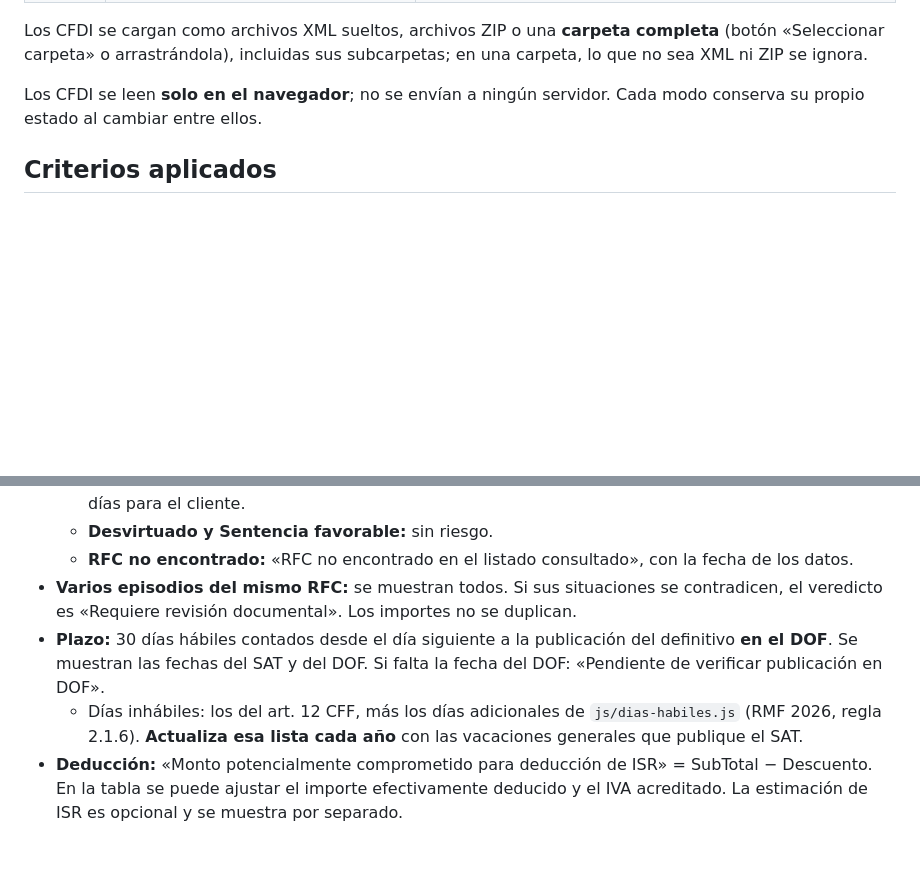
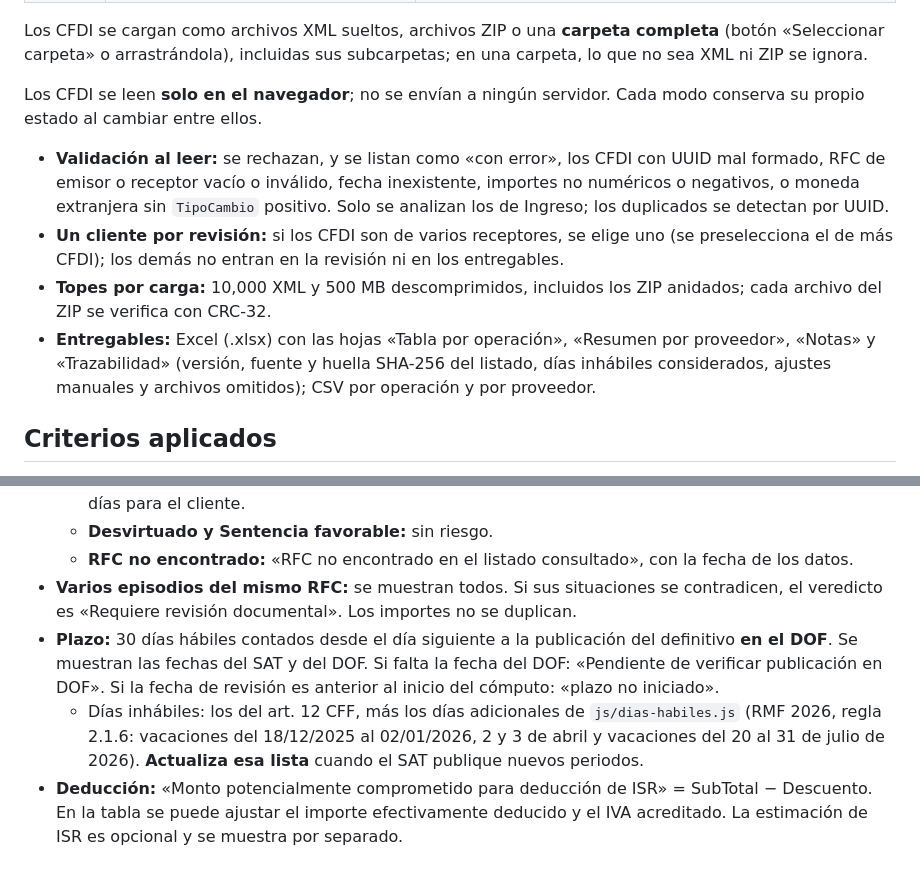
Before and after one commit to souzacontador/revisor-69b, a Markdown page: README.md, 2 parts joined by grey strips. GitHub-like rendering; blank space fills up the shorter version.

Commit message:
README: validación de CFDI, receptor, topes de carga, trazabilidad y calendario 2026
Co-Authored-By: Claude Opus 5.5 <noreply@anthropic.com>

```diff
--- a/README.md
+++ b/README.md
@@ -17,6 +17,11 @@ Los CFDI se cargan como archivos XML sueltos, archivos ZIP o una **carpeta compl
 
 Los CFDI se leen **solo en el navegador**; no se envían a ningún servidor. Cada modo conserva su propio estado al cambiar entre ellos.
 
+- **Validación al leer:** se rechazan, y se listan como «con error», los CFDI con UUID mal formado, RFC de emisor o receptor vacío o inválido, fecha inexistente, importes no numéricos o negativos, o moneda extranjera sin `TipoCambio` positivo. Solo se analizan los de Ingreso; los duplicados se detectan por UUID.
+- **Un cliente por revisión:** si los CFDI son de varios receptores, se elige uno (se preselecciona el de más CFDI); los demás no entran en la revisión ni en los entregables.
+- **Topes por carga:** 10,000 XML y 500 MB descomprimidos, incluidos los ZIP anidados; cada archivo del ZIP se verifica con CRC-32.
+- **Entregables:** Excel (.xlsx) con las hojas «Tabla por operación», «Resumen por proveedor», «Notas» y «Trazabilidad» (versión, fuente y huella SHA-256 del listado, días inhábiles considerados, ajustes manuales y archivos omitidos); CSV por operación y por proveedor.
+
 ## Criterios aplicados
 
 - **Llave del cruce:** RFC normalizado (sin espacios, en mayúsculas, conservando Ñ y &). El nombre nunca decide; si se parece al de un contribuyente listado con otro RFC, solo se anota.
@@ -26,8 +31,8 @@ Los CFDI se leen **solo en el navegador**; no se envían a ningún servidor. Cad
   - **Desvirtuado y Sentencia favorable:** sin riesgo.
   - **RFC no encontrado:** «RFC no encontrado en el listado consultado», con la fecha de los datos.
 - **Varios episodios del mismo RFC:** se muestran todos. Si sus situaciones se contradicen, el veredicto es «Requiere revisión documental». Los importes no se duplican.
-- **Plazo:** 30 días hábiles contados desde el día siguiente a la publicación del definitivo **en el DOF**. Se muestran las fechas del SAT y del DOF. Si falta la fecha del DOF: «Pendiente de verificar publicación en DOF».
-  - Días inhábiles: los del art. 12 CFF, más los días adicionales de `js/dias-habiles.js` (RMF 2026, regla 2.1.6). **Actualiza esa lista cada año** con las vacaciones generales que publique el SAT.
+- **Plazo:** 30 días hábiles contados desde el día siguiente a la publicación del definitivo **en el DOF**. Se muestran las fechas del SAT y del DOF. Si falta la fecha del DOF: «Pendiente de verificar publicación en DOF». Si la fecha de revisión es anterior al inicio del cómputo: «plazo no iniciado».
+  - Días inhábiles: los del art. 12 CFF, más los días adicionales de `js/dias-habiles.js` (RMF 2026, regla 2.1.6: vacaciones del 18/12/2025 al 02/01/2026, 2 y 3 de abril y vacaciones del 20 al 31 de julio de 2026). **Actualiza esa lista** cuando el SAT publique nuevos periodos.
 - **Deducción:** «Monto potencialmente comprometido para deducción de ISR» = SubTotal − Descuento. En la tabla se puede ajustar el importe efectivamente deducido y el IVA acreditado. La estimación de ISR es opcional y se muestra por separado.
 
 ## Listado del 69-B (modo REAL)
```
